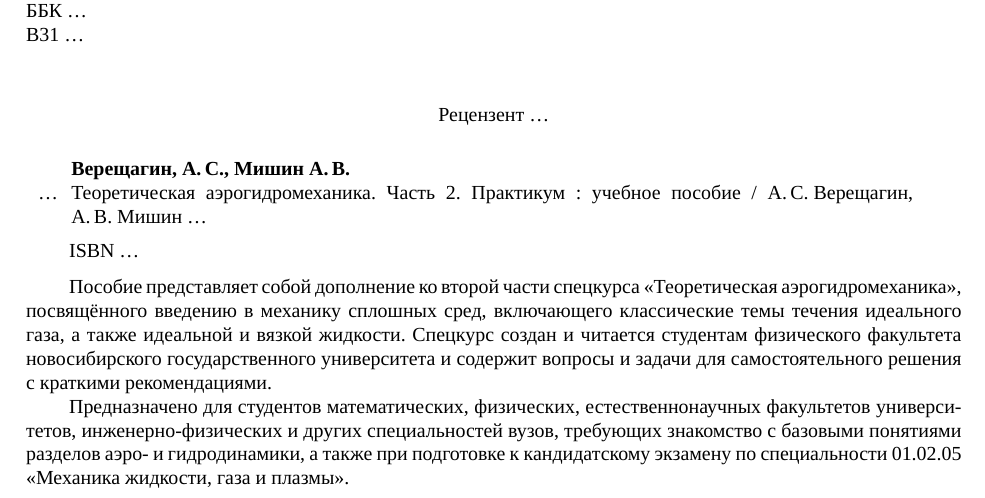
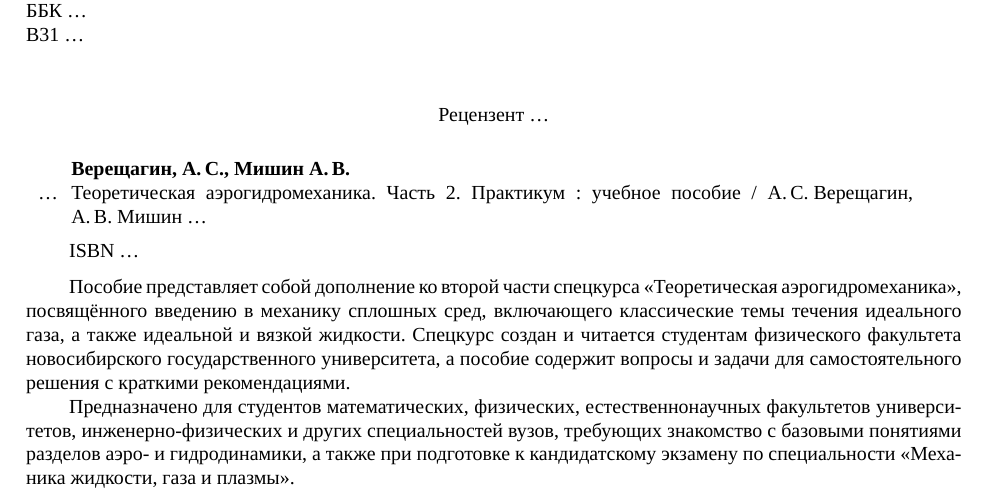
Before and after one commit to the-mozart/tagd_problems_2, a LaTeX document (tex/problems.tex): part of page 2 of 29, cut so that both start at the same text. Compiled offline with XeLaTeX; a missing font is replaced by an installed copy or a similar font.

Commit message:
Мелкие исправления

```diff
--- a/tex/problems.tex
+++ b/tex/problems.tex
@@ -93,9 +93,9 @@
 ISBN  \ldots%978-5-4437-1112-6
 
 \medskip
-Пособие представляет собой дополнение ко второй части спецкурса <<Теоретическая аэрогидромеханика>>, посвящённого введению в механику сплошных сред, включающего классические темы течения идеального газа, а также идеальной и вязкой жидкости. Спецкурс создан и читается   студентам физического факультета новосибирского государственного университета и содержит вопросы и задачи для самостоятельного решения с краткими рекомендациями.
+Пособие представляет собой дополнение ко второй части спецкурса <<Теоретическая аэрогидромеханика>>, посвящённого введению в механику сплошных сред, включающего классические темы течения идеального газа, а также идеальной и вязкой жидкости. Спецкурс создан и читается   студентам физического факультета новосибирского государственного университета, а пособие содержит вопросы и задачи для самостоятельного решения с краткими рекомендациями.
 
-Предназначено для студентов математических, физических, естественнонаучных факультетов университетов, инженерно-физических и других специальностей вузов, требующих знакомство с базовыми понятиями разделов аэро- и гидродинамики, а также при подготовке к кандидатскому экзамену по специальности 01.02.05 «Механика жидкости, газа и плазмы».
+Предназначено для студентов математических, физических, естественнонаучных факультетов университетов, инженерно-физических и других специальностей вузов, требующих знакомство с базовыми понятиями разделов аэро- и гидродинамики, а также при подготовке к кандидатскому экзамену по специальности <<Механика жидкости, газа и плазмы>>.
 
 %\vfill
 %\begin{flushright}
```
Also changed, not shown: tex/problems.pdf.
